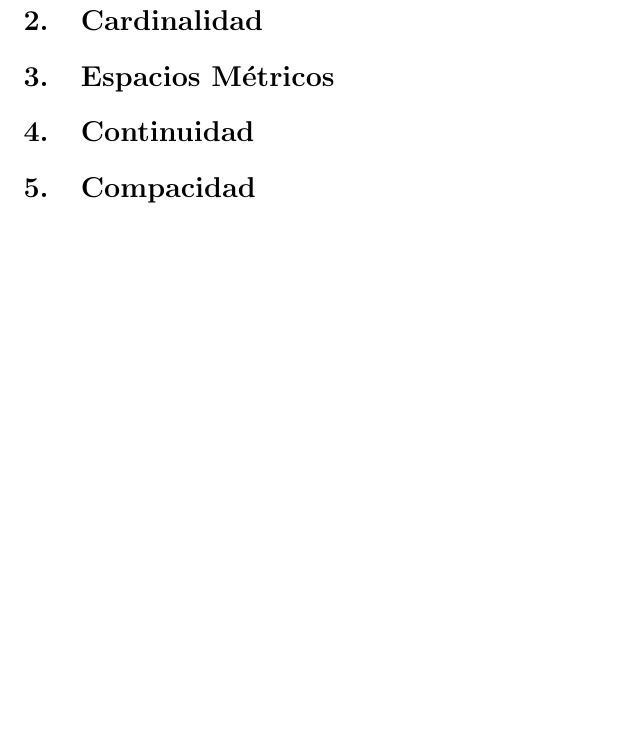
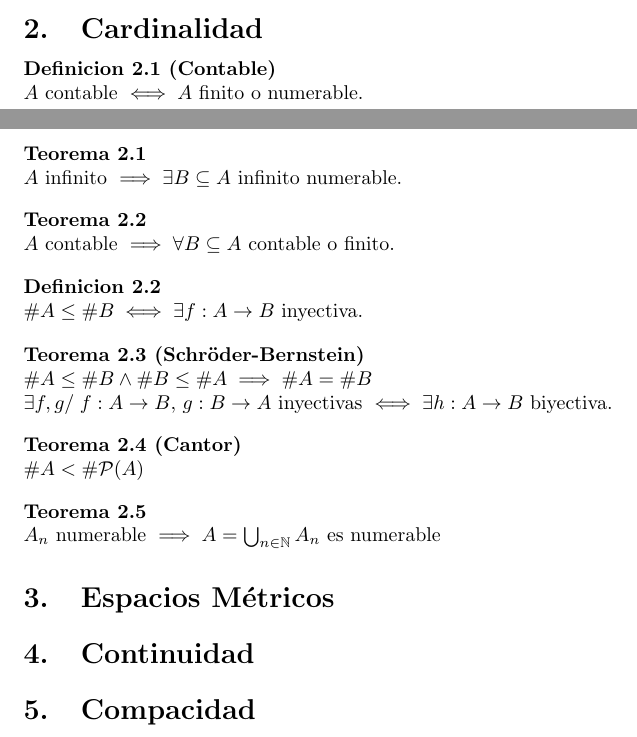
Before and after one commit to freire-guido/an-avanzado, a LaTeX document (csheet.tex): part of page 2 of 2 before the commit and two parts of pages 1 and 2 of 2 after it, the two joined at a grey line, cut so that both start at the same text, the shorter picture padded with empty space. Compiled offline with pdfLaTeX.

Commit message:
cardinalidad

```diff
--- a/csheet.tex
+++ b/csheet.tex
@@ -41,6 +41,28 @@
 \end{teorema}
 
 \section{Cardinalidad}
+\begin{definicion}[Contable]
+    $A$ contable $\iff A$ finito o numerable.
+\end{definicion}
+\begin{teorema}
+    $A$ infinito $\implies \exists B \subseteq A$ infinito numerable.
+\end{teorema}
+\begin{teorema}
+    $A$ contable $\implies \forall B \subseteq A$ contable o finito.
+\end{teorema}
+\begin{definicion}
+    $\#A \leq \#B \iff \exists f : A \rightarrow B$ inyectiva.
+\end{definicion}
+\begin{teorema}[Schröder-Bernstein]
+    $\#A \leq \#B \land \#B \leq \#A \implies \#A = \#B$\\
+    $\exists f,g /\; f: A \rightarrow B,\, g: B \rightarrow A$ inyectivas $\iff \exists h : A \rightarrow B$ biyectiva.
+\end{teorema}
+\begin{teorema}[Cantor]
+    $\#A < \#\mathcal{P}(A)$
+\end{teorema}
+\begin{teorema}
+    $A_n$ numerable $\implies A = \bigcup_{n\in\mathbb{N}} A_n$ es numerable
+\end{teorema}
 
 \section{Espacios M\'etricos}
 
```
